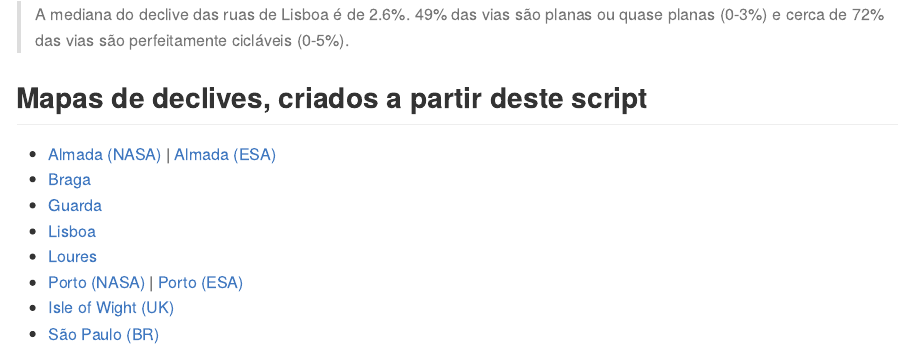
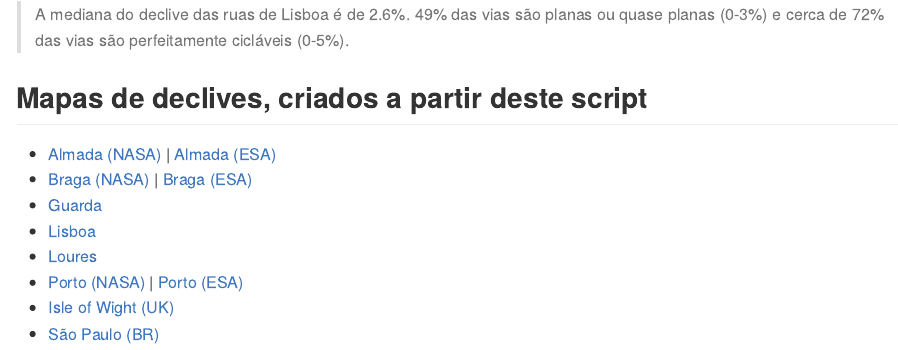
Before and after one commit to U-Shift/Declives-RedeViaria, an R Markdown document (README.Rmd): the page in a window 1100 px wide, from 6470 px down. The pictures show the output file README.md that the author committed with the source, drawn offline in the style of GitHub; long lines of code are wrapped.

Commit message:
Braga with Copernicus

```diff
--- a/README.Rmd
+++ b/README.Rmd
@@ -194,7 +194,7 @@ Declives da rede viária de Lisboa (10m): http://web.tecnico.ulisboa.pt/~rosamfe
 ## Mapas de declives, criados a partir deste script
 
 * [Almada (NASA)](http://web.tecnico.ulisboa.pt/~rosamfelix/gis/declives/DeclivesAlmada_SRTM.html) | [Almada (ESA)](http://web.tecnico.ulisboa.pt/~rosamfelix/gis/declives/DeclivesAlmada_EU.html)
-* [Braga](http://web.tecnico.ulisboa.pt/~rosamfelix/gis/declives/DeclivesBraga.html)
+* [Braga (NASA)](http://web.tecnico.ulisboa.pt/~rosamfelix/gis/declives/DeclivesBraga.html) | [Braga (ESA)](http://web.tecnico.ulisboa.pt/~rosamfelix/gis/declives/DeclivesBraga_EU.html)
 * [Guarda](http://web.tecnico.ulisboa.pt/~rosamfelix/gis/declives/DeclivesGuarda.html)
 * [Lisboa](http://web.tecnico.ulisboa.pt/~rosamfelix/gis/declives/DeclivesLisboa.html)
 * [Loures](http://web.tecnico.ulisboa.pt/~rosamfelix/gis/declives/DeclivesLoures.html)
```
Also changed, not shown: README.md, 2 other files.
